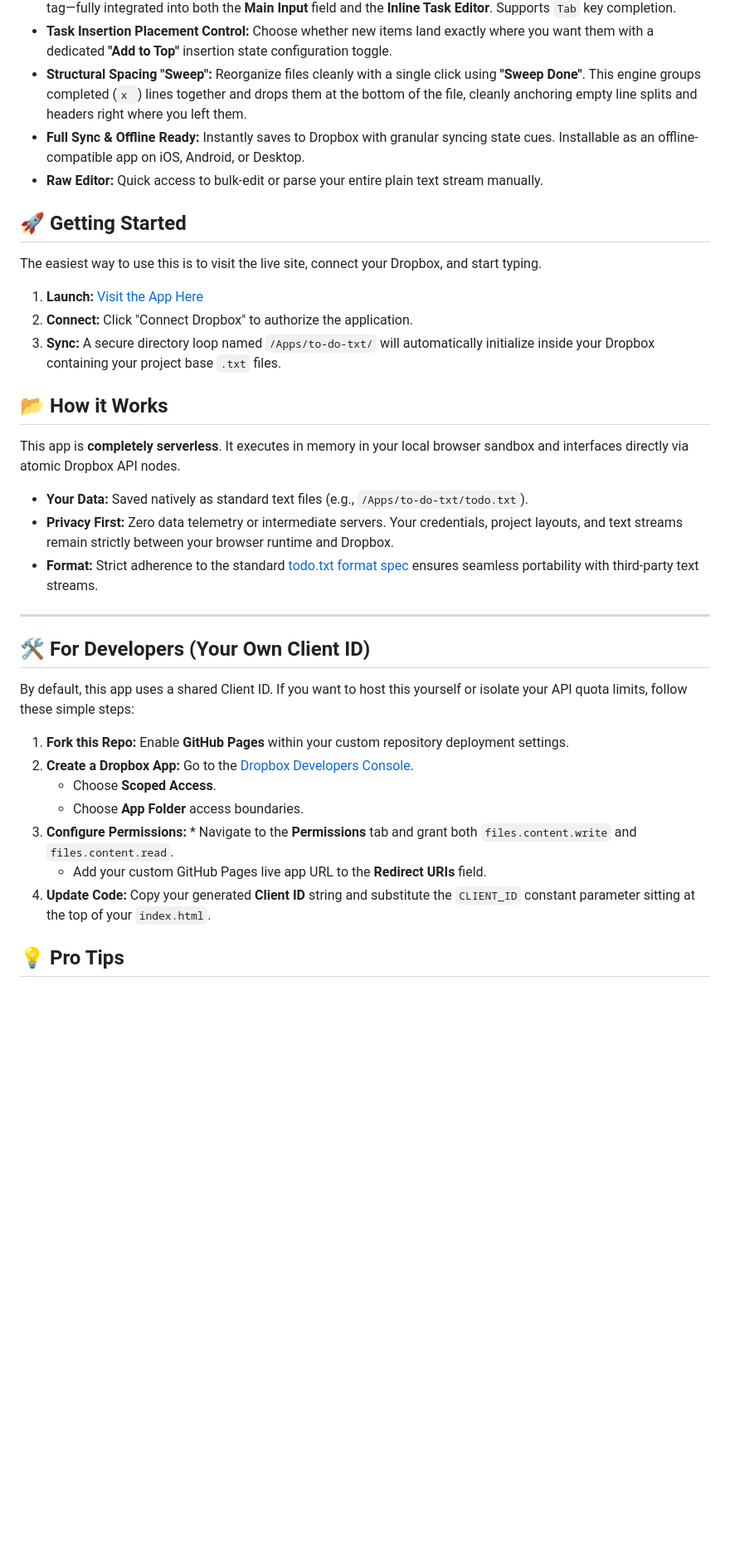
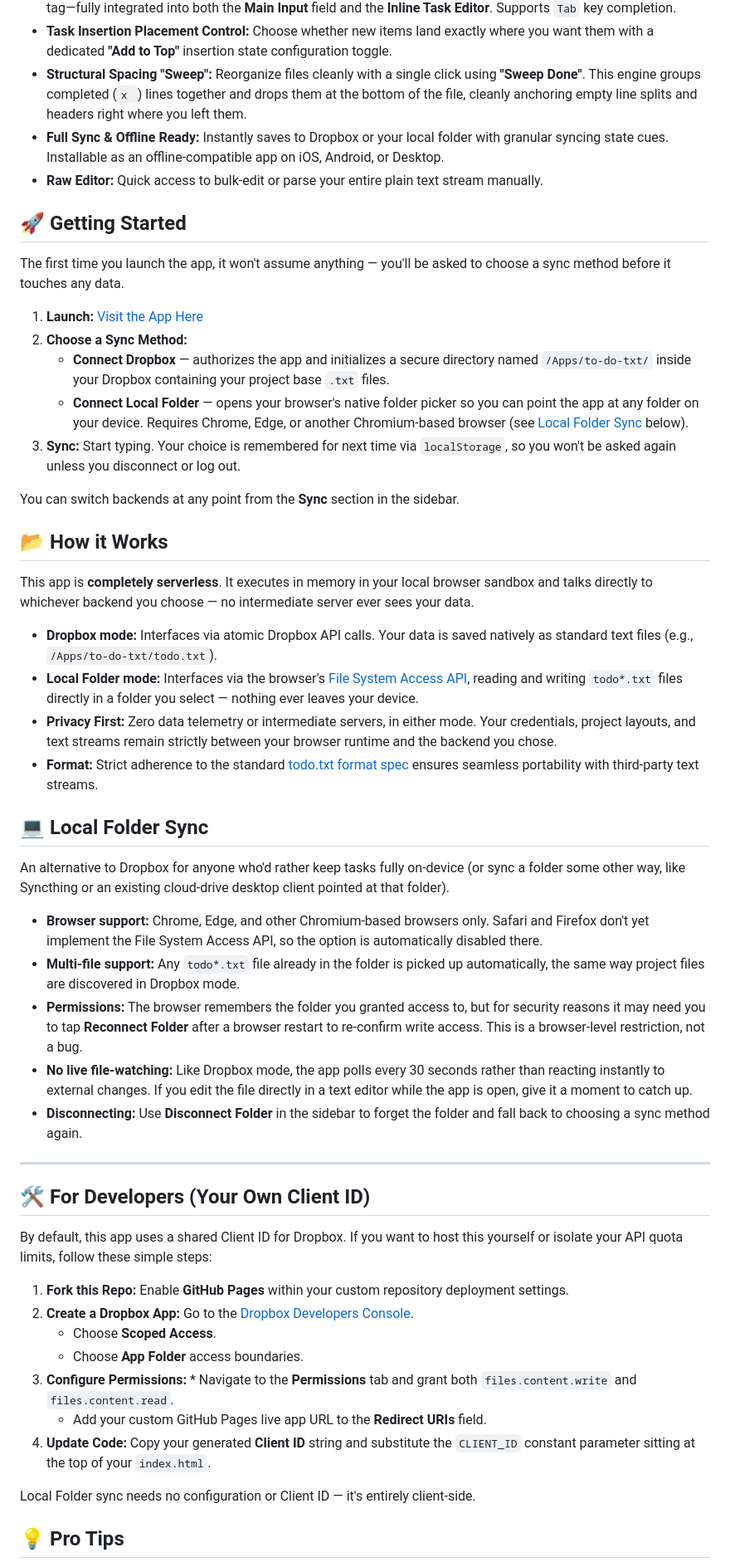
Before and after one commit to to-do-txt/to-do-txt, a Markdown page: README.md, the part around one of its changes. Shown at 83% size. Rendered like a GitHub page; blank space fills up the shorter version.

Commit message:
Enhance README with sync method details
Updated README to clarify sync options and improve user guidance.

```diff
--- a/README.md
+++ b/README.md
@@ -15,29 +16,45 @@ A minimalist, privacy-focused Task Manager built entirely around the standard [t
 * **Inline Auto-complete:** Smart tag recommendations drop down in real-time as you type a `+Project` or `@Context` tag—fully integrated into both the **Main Input** field and the **Inline Task Editor**. Supports `Tab` key completion.
 * **Task Insertion Placement Control:** Choose whether new items land exactly where you want them with a dedicated **"Add to Top"** insertion state configuration toggle.
 * **Structural Spacing "Sweep":** Reorganize files cleanly with a single click using **"Sweep Done"**. This engine groups completed (`x `) lines together and drops them at the bottom of the file, cleanly anchoring empty line splits and headers right where you left them.
-* **Full Sync & Offline Ready:** Instantly saves to Dropbox with granular syncing state cues. Installable as an offline-compatible app on iOS, Android, or Desktop.
+* **Full Sync & Offline Ready:** Instantly saves to Dropbox or your local folder with granular syncing state cues. Installable as an offline-compatible app on iOS, Android, or Desktop.
 * **Raw Editor:** Quick access to bulk-edit or parse your entire plain text stream manually.
 
 ## 🚀 Getting Started
 
-The easiest way to use this is to visit the live site, connect your Dropbox, and start typing.
+The first time you launch the app, it won't assume anything — you'll be asked to choose a sync method before it touches any data.
 
 1. **Launch:** [Visit the App Here](https://to-do-txt.github.io/to-do-txt/)
-2. **Connect:** Click "Connect Dropbox" to authorize the application.
-3. **Sync:** A secure directory loop named `/Apps/to-do-txt/` will automatically initialize inside your Dropbox containing your project base `.txt` files.
+2. **Choose a Sync Method:**
+   * **Connect Dropbox** — authorizes the app and initializes a secure directory named `/Apps/to-do-txt/` inside your Dropbox containing your project base `.txt` files.
+   * **Connect Local Folder** — opens your browser's native folder picker so you can point the app at any folder on your device. Requires Chrome, Edge, or another Chromium-based browser (see [Local Folder Sync](#-local-folder-sync) below).
+3. **Sync:** Start typing. Your choice is remembered for next time via `localStorage`, so you won't be asked again unless you disconnect or log out.
+
+You can switch backends at any point from the **Sync** section in the sidebar.
 
 ## 📂 How it Works
 
-This app is **completely serverless**. It executes in memory in your local browser sandbox and interfaces directly via atomic Dropbox API nodes.
-* **Your Data:** Saved natively as standard text files (e.g., `/Apps/to-do-txt/todo.txt`).
-* **Privacy First:** Zero data telemetry or intermediate servers. Your credentials, project layouts, and text streams remain strictly between your browser runtime and Dropbox.
+This app is **completely serverless**. It executes in memory in your local browser sandbox and talks directly to whichever backend you choose — no intermediate server ever sees your data.
+
+* **Dropbox mode:** Interfaces via atomic Dropbox API calls. Your data is saved natively as standard text files (e.g., `/Apps/to-do-txt/todo.txt`).
+* **Local Folder mode:** Interfaces via the browser's [File System Access API](https://developer.mozilla.org/en-US/docs/Web/API/File_System_API), reading and writing `todo*.txt` files directly in a folder you select — nothing ever leaves your device.
+* **Privacy First:** Zero data telemetry or intermediate servers, in either mode. Your credentials, project layouts, and text streams remain strictly between your browser runtime and the backend you chose.
 * **Format:** Strict adherence to the standard [todo.txt format spec](https://github.com/todotxt/todo.txt) ensures seamless portability with third-party text streams.
+
+## 💻 Local Folder Sync
+
+An alternative to Dropbox for anyone who'd rather keep tasks fully on-device (or sync a folder some other way, like Syncthing or an existing cloud-drive desktop client pointed at that folder).
+
+* **Browser support:** Chrome, Edge, and other Chromium-based browsers only. Safari and Firefox don't yet implement the File System Access API, so the option is automatically disabled there.
+* **Multi-file support:** Any `todo*.txt` file already in the folder is picked up automatically, the same way project files are discovered in Dropbox mode.
+* **Permissions:** The browser remembers the folder you granted access to, but for security reasons it may need you to tap **Reconnect Folder** after a browser restart to re-confirm write access. This is a browser-level restriction, not a bug.
+* **No live file-watching:** Like Dropbox mode, the app polls every 30 seconds rather than reacting instantly to external changes. If you edit the file directly in a text editor while the app is open, give it a moment to catch up.
+* **Disconnecting:** Use **Disconnect Folder** in the sidebar to forget the folder and fall back to choosing a sync method again.
 
 ---
 
 ## 🛠️ For Developers (Your Own Client ID)
 
-By default, this app uses a shared Client ID. If you want to host this yourself or isolate your API quota limits, follow these simple steps:
+By default, this app uses a shared Client ID for Dropbox. If you want to host this yourself or isolate your API quota limits, follow these simple steps:
 
 1. **Fork this Repo:** Enable **GitHub Pages** within your custom repository deployment settings.
 2. **Create a Dropbox App:** Go to the [Dropbox Developers Console](https://www.dropbox.com/developers/apps).
@@ -47,6 +64,8 @@ By default, this app uses a shared Client ID. If you want to host this yourself
    * Add your custom GitHub Pages live app URL to the **Redirect URIs** field.
 4. **Update Code:** Copy your generated **Client ID** string and substitute the `CLIENT_ID` constant parameter sitting at the top of your `index.html`.
 
+Local Folder sync needs no configuration or Client ID — it's entirely client-side.
+
 ## 💡 Pro Tips
 
 * **Clean Links:** Typing `link:https://google.com` inside a row hides the lengthy raw text line and formats a clean, clickable, bold **link ↗** button that opens safely inside a secondary browser tab.
```
Also changed, not shown: other parts of README.md (+4 -2 lines).
